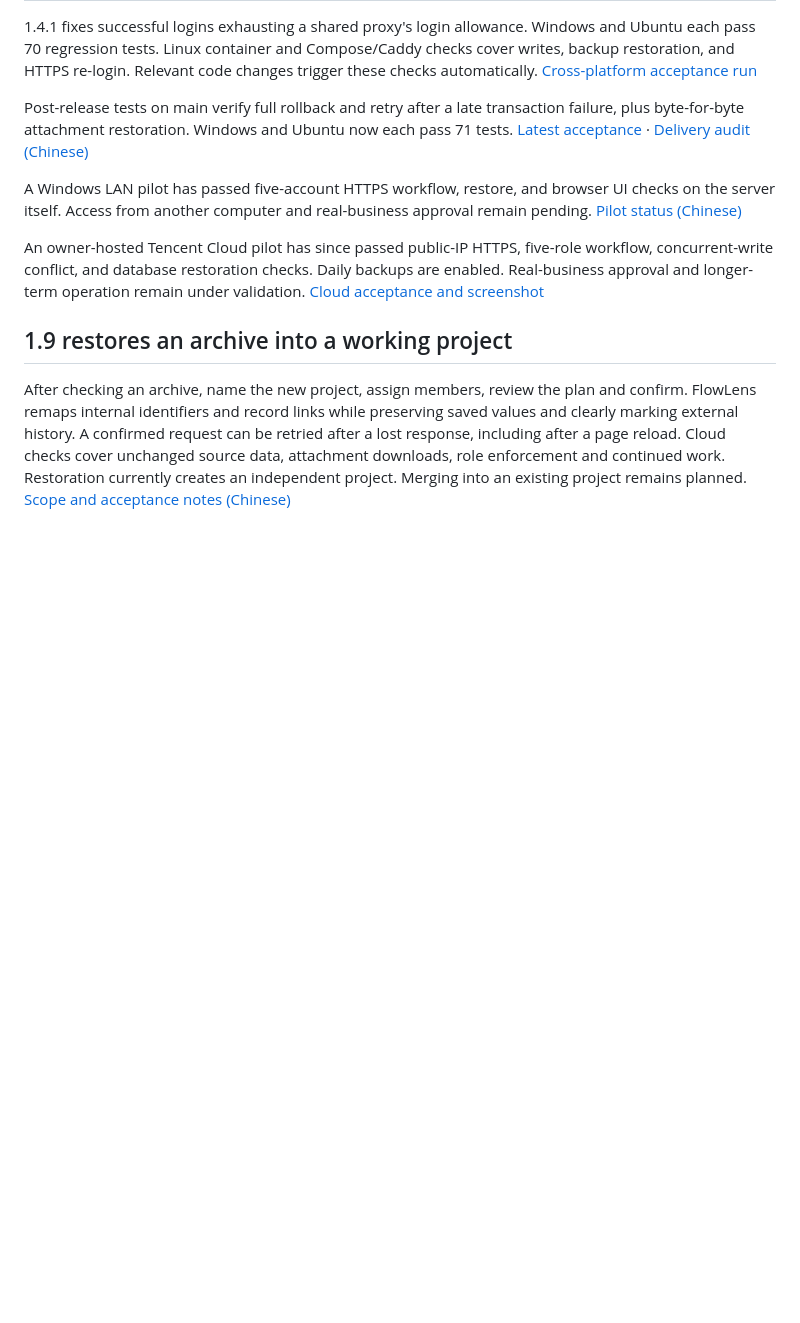
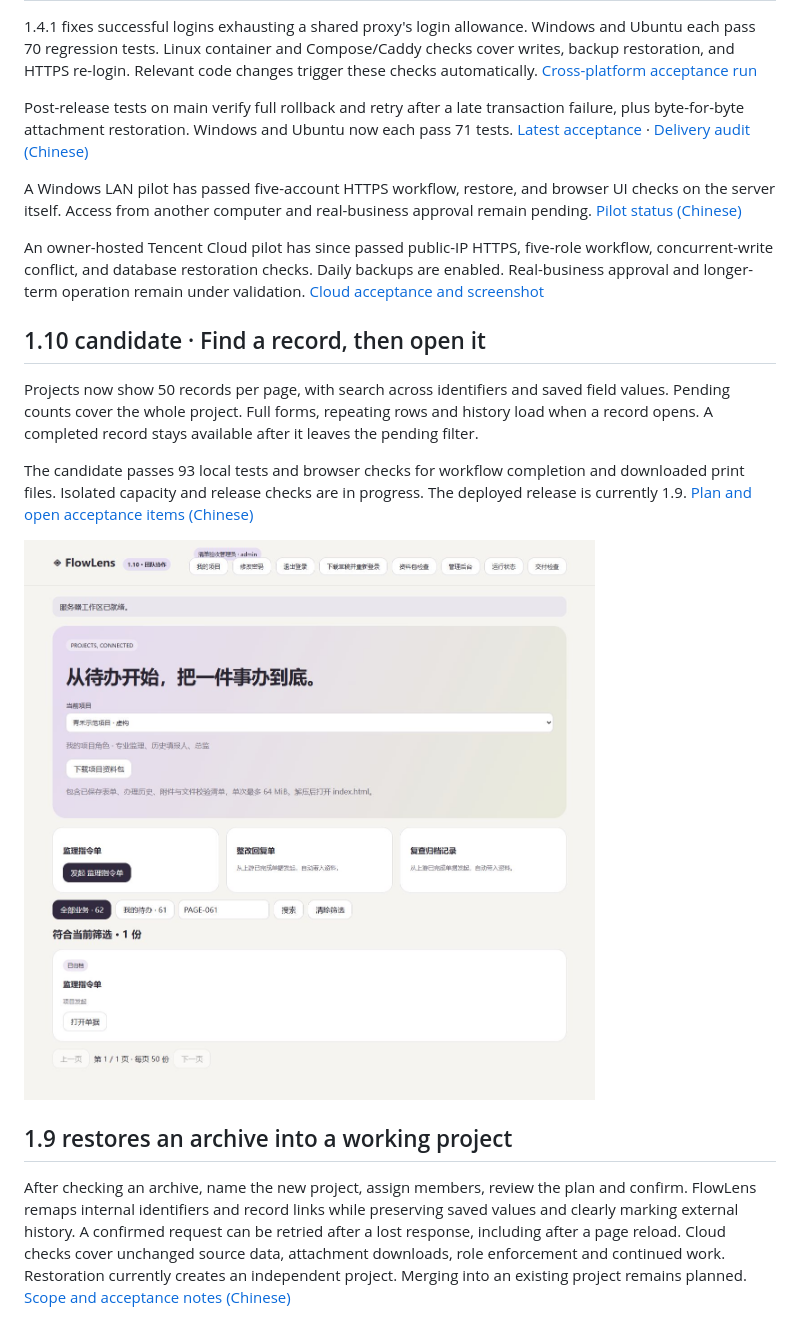
Before and after one commit to hanxiaochi/FlowLens, a Markdown page: README.en.md, the part around the change. Drawn GitHub-style; pictures changed too: docs/images/project-search-1.10.png (added); blank space fills up the shorter version.

Commit message:
Document read-path candidate and browser acceptance

```diff
--- a/README.en.md
+++ b/README.en.md
@@ -31,6 +31,14 @@ Post-release tests on main verify full rollback and retry after a late transacti
 A Windows LAN pilot has passed five-account HTTPS workflow, restore, and browser UI checks on the server itself. Access from another computer and real-business approval remain pending. [Pilot status (Chinese)](docs/delivery-plan.md)
 
 An owner-hosted Tencent Cloud pilot has since passed public-IP HTTPS, five-role workflow, concurrent-write conflict, and database restoration checks. Daily backups are enabled. Real-business approval and longer-term operation remain under validation. [Cloud acceptance and screenshot](docs/cloud-pilot-2026-11-03.md)
+
+## 1.10 candidate · Find a record, then open it
+
+Projects now show 50 records per page, with search across identifiers and saved field values. Pending counts cover the whole project. Full forms, repeating rows and history load when a record opens. A completed record stays available after it leaves the pending filter.
+
+The candidate passes 93 local tests and browser checks for workflow completion and downloaded print files. Isolated capacity and release checks are in progress. The deployed release is currently 1.9. [Plan and open acceptance items (Chinese)](docs/delivery-plan.md)
+
+![Record search and project list](docs/images/project-search-1.10.png)
 
 ## 1.9 restores an archive into a working project
 
```
Also changed, not shown: README.md (+8 -0 lines).
